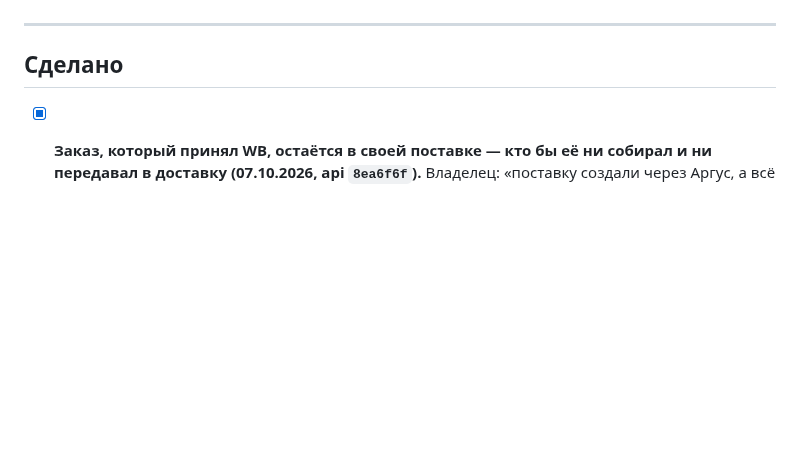
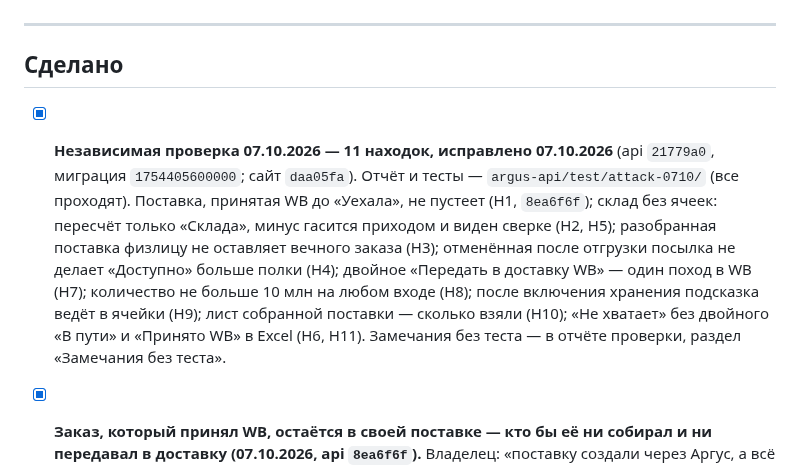
Before and after one commit to tatarinov0909-sudo/argus-product, a Markdown page: docs/Отложено.md, the part around the change. GitHub-like rendering; blank space fills up the shorter version.

Commit message:
Отложено: проверка 07.10 исправлена
Co-Authored-By: Claude Opus 5.5 <noreply@anthropic.com>

```diff
--- a/docs/Отложено.md
+++ b/docs/Отложено.md
@@ -783,6 +783,19 @@ API и фронтенд опубликованы 11 сентября, прове
 
 ## Сделано
 
+- [x] **Независимая проверка 07.10.2026 — 11 находок, исправлено 07.10.2026**
+      (api `21779a0`, миграция `1754405600000`; сайт `daa05fa`). Отчёт и тесты —
+      `argus-api/test/attack-0710/` (все проходят). Поставка, принятая WB до
+      «Уехала», не пустеет (Н1, `8ea6f6f`); склад без ячеек: пересчёт только
+      «Склада», минус гасится приходом и виден сверке (Н2, Н5); разобранная
+      поставка физлицу не оставляет вечного заказа (Н3); отменённая после
+      отгрузки посылка не делает «Доступно» больше полки (Н4); двойное
+      «Передать в доставку WB» — один поход в WB (Н7); количество не больше
+      10 млн на любом входе (Н8); после включения хранения подсказка ведёт в
+      ячейки (Н9); лист собранной поставки — сколько взяли (Н10); «Не хватает»
+      без двойного «В пути» и «Принято WB» в Excel (Н6, Н11). Замечания без
+      теста — в отчёте проверки, раздел «Замечания без теста».
+
 - [x] **Заказ, который принял WB, остаётся в своей поставке — кто бы её ни
       собирал и ни передавал в доставку (07.10.2026, api `8ea6f6f`).** Владелец:
       «поставку создали через Аргус, а всё остальное — не через нас, и внутри
```
